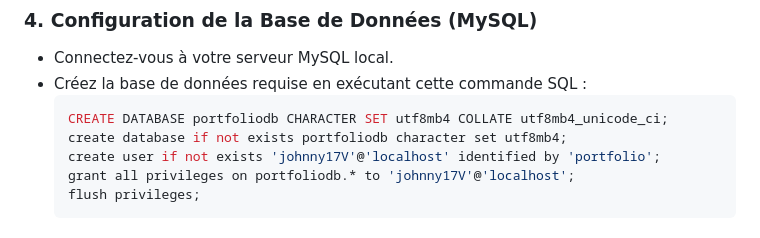
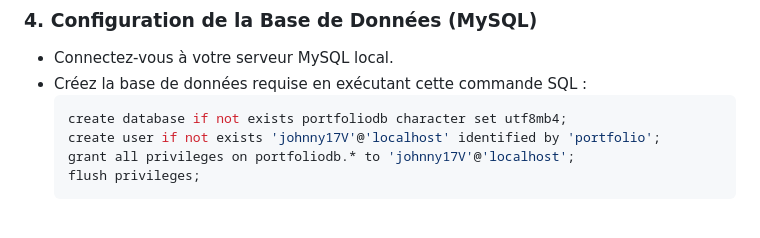
Before and after one commit to Johnny17V/projetPortfolio, a Markdown page: README.md, the part around the change. GitHub-like rendering.

````diff
--- a/README.md
+++ b/README.md
@@ -56,7 +56,6 @@ pip install -r requirements.txt
 - Connectez-vous à votre serveur MySQL local.
 - Créez la base de données requise en exécutant cette commande SQL :
   ```sql
-  CREATE DATABASE portfoliodb CHARACTER SET utf8mb4 COLLATE utf8mb4_unicode_ci;
   create database if not exists portfoliodb character set utf8mb4;
   create user if not exists 'johnny17V'@'localhost' identified by 'portfolio';
   grant all privileges on portfoliodb.* to 'johnny17V'@'localhost';
````
